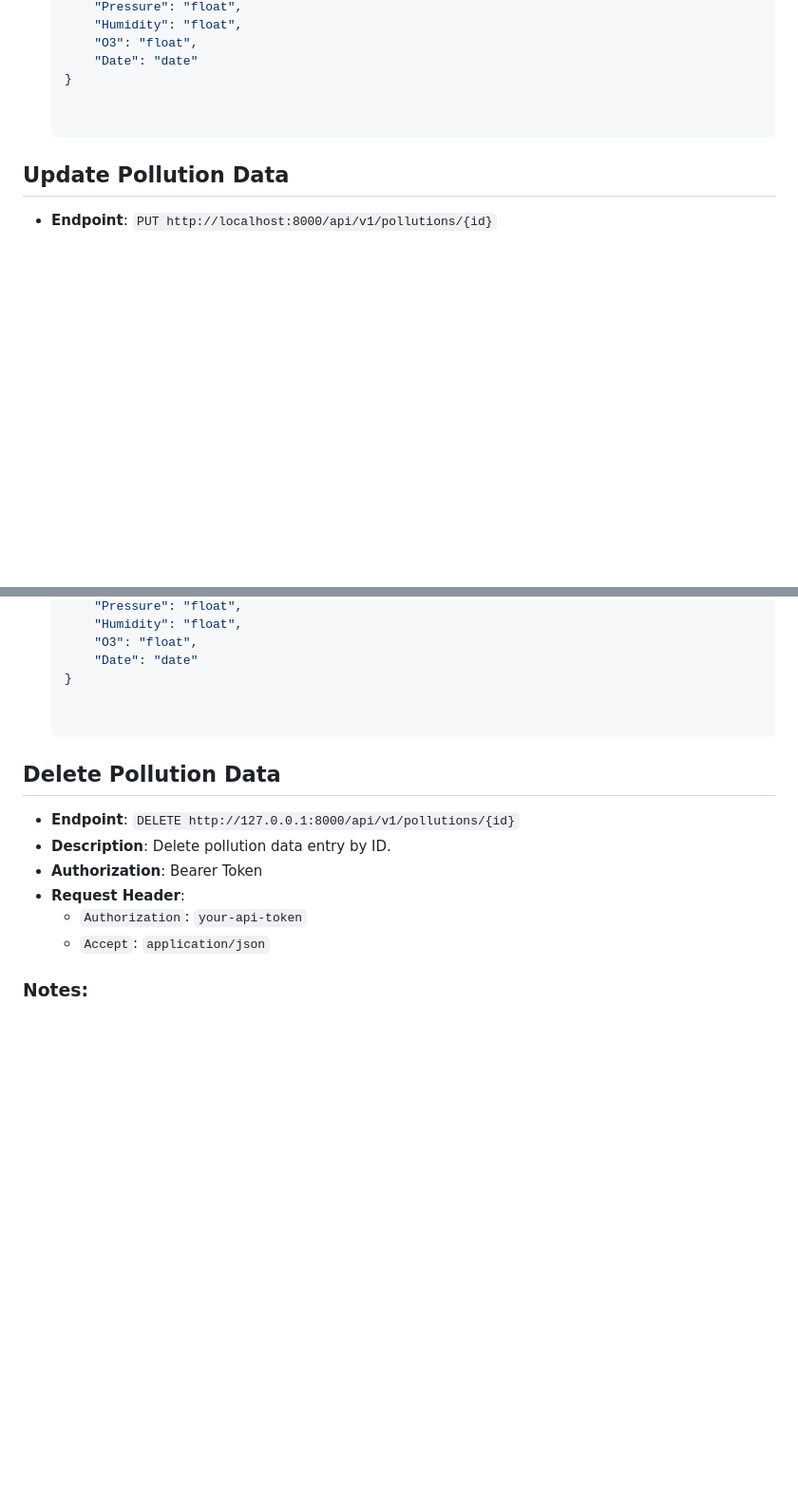
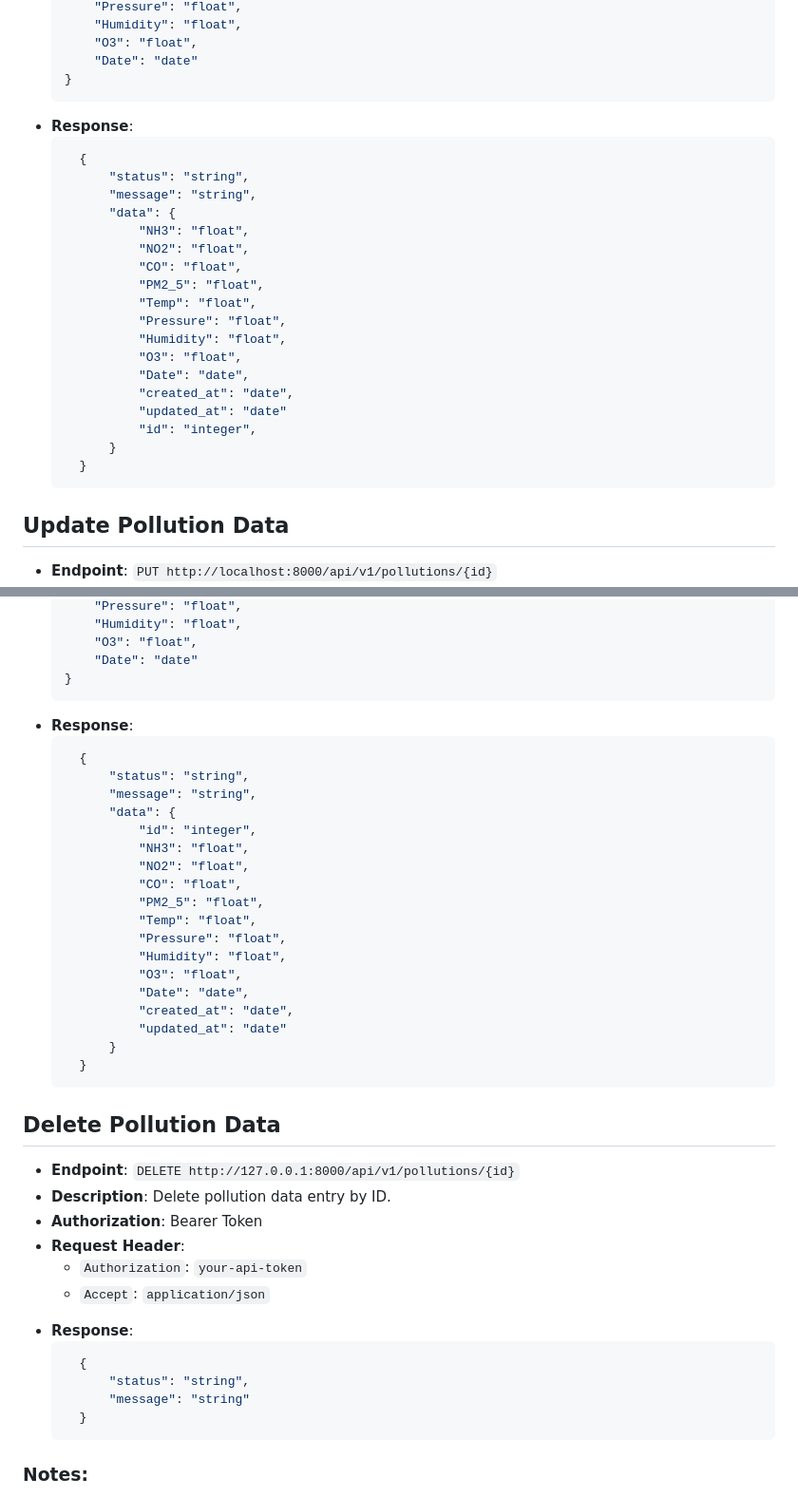
Before and after one commit to LinggarM/air-pollution, a Markdown page: README.md, 2 parts joined by grey strips. Shown at 95% size. Drawn GitHub-style; blank space fills up the shorter version.

````diff
--- a/README.md
+++ b/README.md
@@ -99,6 +190,27 @@
         "O3": "float",
         "Date": "date"
     }
+- **Response**:
+  ```json
+    {
+        "status": "string",
+        "message": "string",
+        "data": {
+            "NH3": "float",
+            "NO2": "float",
+            "CO": "float",
+            "PM2_5": "float",
+            "Temp": "float",
+            "Pressure": "float",
+            "Humidity": "float",
+            "O3": "float",
+            "Date": "date",
+            "created_at": "date",
+            "updated_at": "date"
+            "id": "integer",
+        }
+    }
+  ```
 
 
 ## Update Pollution Data
@@ -124,6 +236,27 @@
         "O3": "float",
         "Date": "date"
     }
+- **Response**:
+  ```json
+    {
+        "status": "string",
+        "message": "string",
+        "data": {
+            "id": "integer",
+            "NH3": "float",
+            "NO2": "float",
+            "CO": "float",
+            "PM2_5": "float",
+            "Temp": "float",
+            "Pressure": "float",
+            "Humidity": "float",
+            "O3": "float",
+            "Date": "date",
+            "created_at": "date",
+            "updated_at": "date"
+        }
+    }
+  ```
 
 
 ## Delete Pollution Data
@@ -135,6 +268,13 @@
 *   **Request Header**:
     *   `Authorization`: `your-api-token`
     *   `Accept`: `application/json`
+- **Response**:
+  ```json
+    {
+        "status": "string",
+        "message": "string"
+    }
+  ```
 
 
 ### Notes:
````
Also changed, not shown: other parts of README.md (+97 -6 lines).
